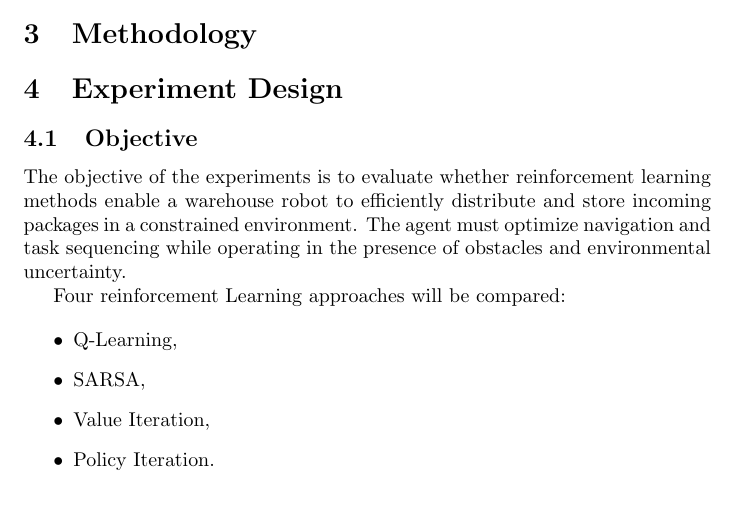
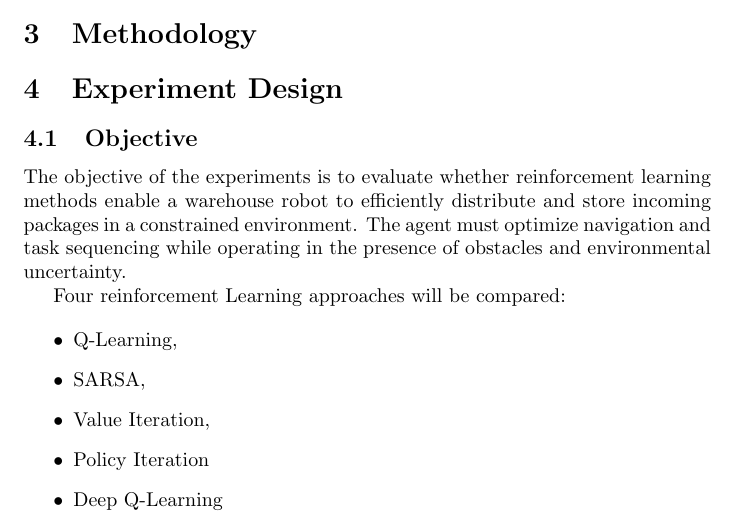
Before and after one commit to isabusta/rl-project-warhouse-nav, a LaTeX document (RL_Project_Proposal.tex): part of page 1 of 5, cut so that both start at the same text. Compiled offline with pdfLaTeX.

Commit message:
Update RL_Project_Proposal.tex

```diff
--- a/RL_Project_Proposal.tex
+++ b/RL_Project_Proposal.tex
@@ -30,7 +30,8 @@ Four reinforcement Learning approaches will be compared:
     \item Q-Learning,
     \item SARSA,
     \item Value Iteration,
-    \item Policy Iteration.
+    \item Policy Iteration
+    \item Deep Q-Learning
 \end{itemize}
 
 The experiments aim to answer the following research questions:
```
